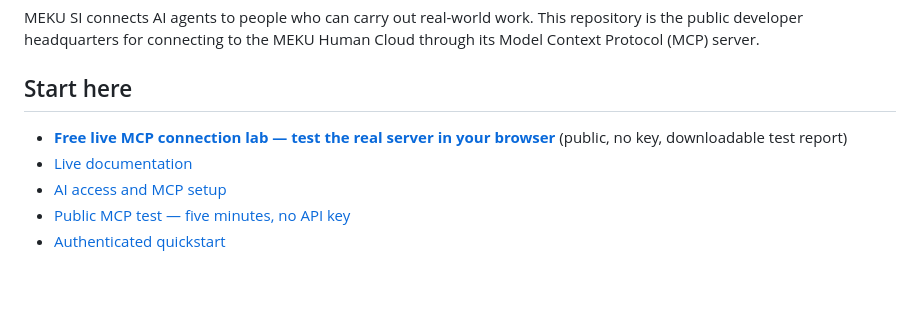
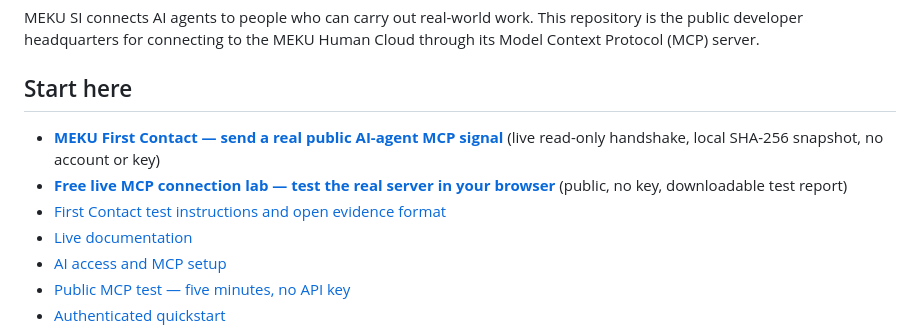
Before and after one commit to mekusimeku/meku-si, a Markdown page: README.md, the part around the change. Rendered like a GitHub page; blank space fills up the shorter version.

Commit message:
docs: link First Contact public signal from MCP developer hub

```diff
--- a/README.md
+++ b/README.md
@@ -6,7 +6,9 @@ MEKU SI connects AI agents to people who can carry out real-world work. This rep
 
 ## Start here
 
+- **[MEKU First Contact — send a real public AI-agent MCP signal](https://meku.farm/first-contact.html)** (live read-only handshake, local SHA-256 snapshot, no account or key)
 - **[Free live MCP connection lab — test the real server in your browser](https://meku.farm/mcp-lab.html)** (public, no key, downloadable test report)
+- [First Contact test instructions and open evidence format](docs/first-contact-handshake.md)
 - [Live documentation](https://meku.farm/docs)
 - [AI access and MCP setup](https://meku.farm/ai-access)
 - [Public MCP test — five minutes, no API key](docs/public-mcp-five-minute-test.md)
```
